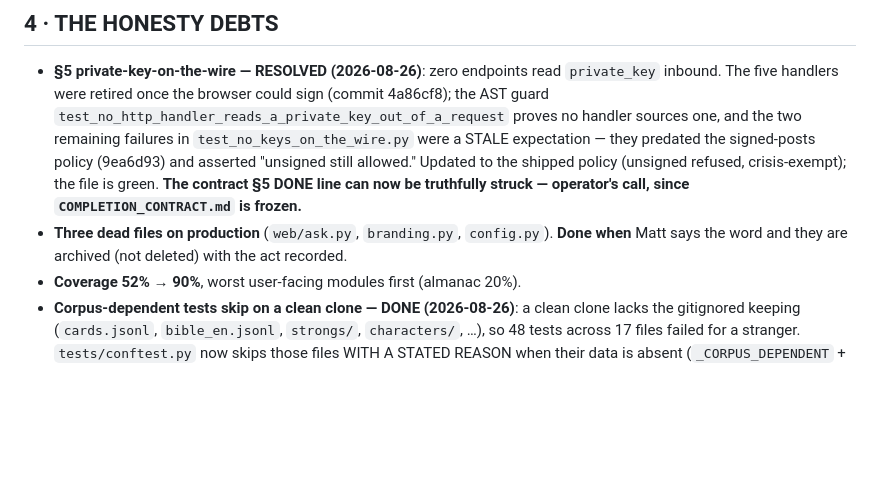
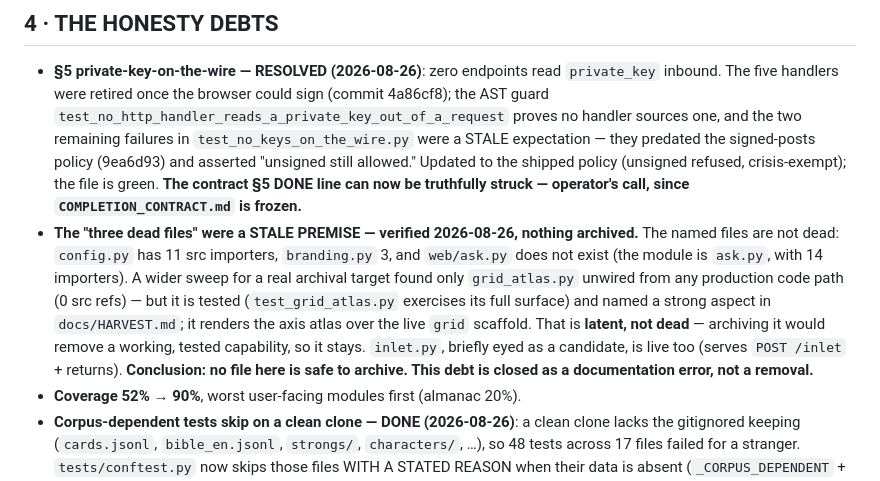
Before and after one commit to matharrismma/concordance-2, a Markdown page: docs/PUNCHLIST.md, the part around the change. Rendered like a GitHub page; blank space fills up the shorter version.

Commit message:
docs(punchlist): the three dead files were a stale premise — nothing archived
Verified in src: config.py has 11 importers, branding.py 3, ask.py 14; web/ask.py does not
exist. The only production-unwired module is grid_atlas.py (0 src refs) but it is tested and a
documented strong aspect (renders the axis atlas over the live grid scaffold) — latent, not dead.
inlet.py is live (POST /inlet). No file here is safe to archive; debt closed as a doc error.

Co-Authored-By: Claude Opus 4.8 <noreply@anthropic.com>

```diff
--- a/docs/PUNCHLIST.md
+++ b/docs/PUNCHLIST.md
@@ -50,8 +50,15 @@ v3 places 99.97% but stores nothing. **Done when** the address renders on the ca
   signed-posts policy (9ea6d93) and asserted "unsigned still allowed." Updated to the shipped policy
   (unsigned refused, crisis-exempt); the file is green. **The contract §5 DONE line can now be
   truthfully struck — operator's call, since `COMPLETION_CONTRACT.md` is frozen.**
-- **Three dead files on production** (`web/ask.py`, `branding.py`, `config.py`). **Done when**
-  Matt says the word and they are archived (not deleted) with the act recorded.
+- **The "three dead files" were a STALE PREMISE — verified 2026-08-26, nothing archived.** The
+  named files are not dead: `config.py` has 11 src importers, `branding.py` 3, and `web/ask.py`
+  does not exist (the module is `ask.py`, with 14 importers). A wider sweep for a real archival
+  target found only `grid_atlas.py` unwired from any production code path (0 src refs) — but it is
+  tested (`test_grid_atlas.py` exercises its full surface) and named a strong aspect in
+  `docs/HARVEST.md`; it renders the axis atlas over the live `grid` scaffold. That is **latent, not
+  dead** — archiving it would remove a working, tested capability, so it stays. `inlet.py`, briefly
+  eyed as a candidate, is live too (serves `POST /inlet` + returns). **Conclusion: no file here is
+  safe to archive. This debt is closed as a documentation error, not a removal.**
 - **Coverage 52% → 90%**, worst user-facing modules first (almanac 20%).
 - **Corpus-dependent tests skip on a clean clone — DONE (2026-08-26)**: a clean clone lacks the
   gitignored keeping (`cards.jsonl`, `bible_en.jsonl`, `strongs/`, `characters/`, …), so 48 tests
```
